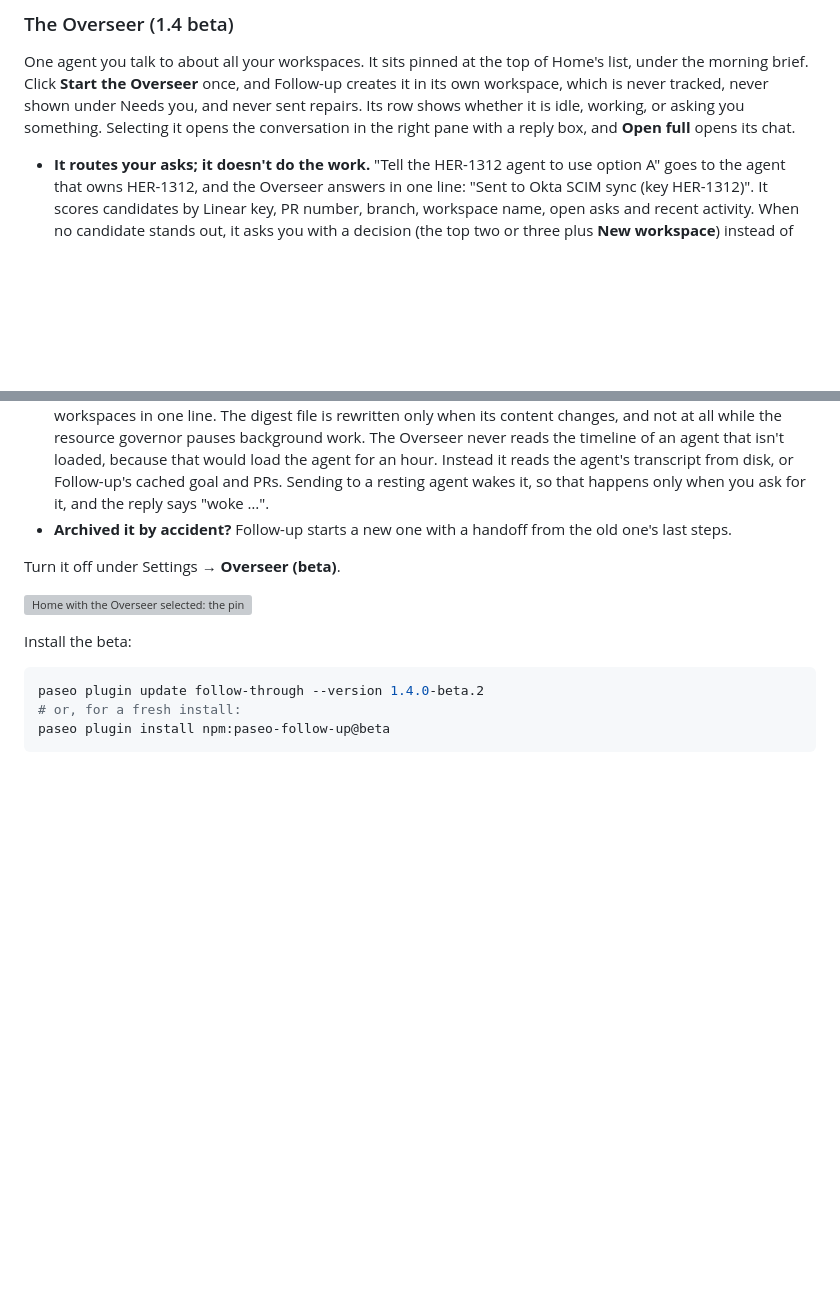
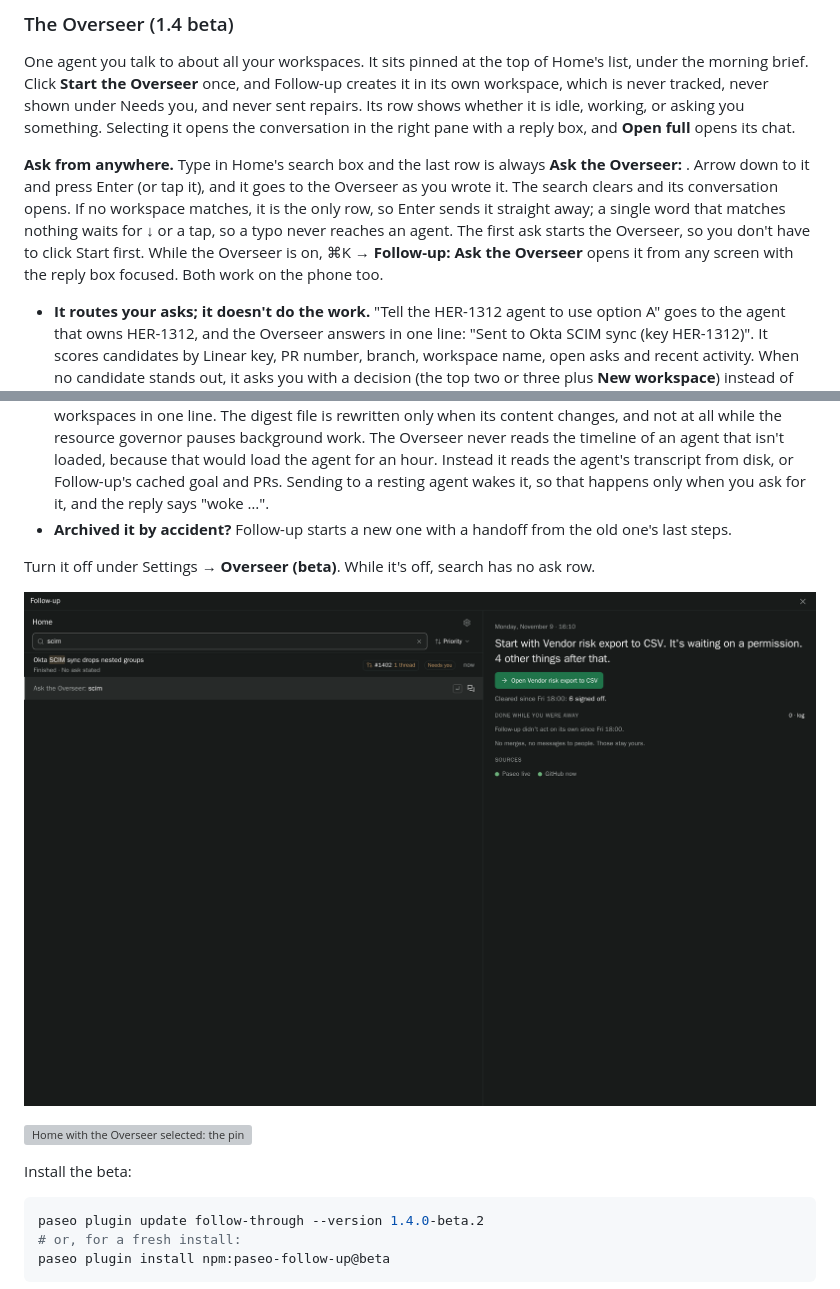
Before and after one commit to tomgrin10/paseo-follow-up, a Markdown page: README.md, 2 parts joined by grey strips. GitHub-like rendering; pictures changed too: docs/media/overseer/omnibox-ask-dark.png (added); blank space fills up the shorter version; grey boxes are pictures that could not be loaded.

```diff
--- a/README.md
+++ b/README.md
@@ -139,6 +139,8 @@ An overview is written when you open the section and none exists, or when the in
 
 One agent you talk to about all your workspaces. It sits pinned at the top of Home's list, under the morning brief. Click **Start the Overseer** once, and Follow-up creates it in its own workspace, which is never tracked, never shown under Needs you, and never sent repairs. Its row shows whether it is idle, working, or asking you something. Selecting it opens the conversation in the right pane with a reply box, and **Open full** opens its chat.
 
+**Ask from anywhere.** Type in Home's search box and the last row is always **Ask the Overseer: <what you typed>**. Arrow down to it and press Enter (or tap it), and it goes to the Overseer as you wrote it. The search clears and its conversation opens. If no workspace matches, it is the only row, so Enter sends it straight away; a single word that matches nothing waits for ↓ or a tap, so a typo never reaches an agent. The first ask starts the Overseer, so you don't have to click Start first. While the Overseer is on, ⌘K → **Follow-up: Ask the Overseer** opens it from any screen with the reply box focused. Both work on the phone too.
+
 - **It routes your asks; it doesn't do the work.** "Tell the HER-1312 agent to use option A" goes to the agent that owns HER-1312, and the Overseer answers in one line: "Sent to Okta SCIM sync (key HER-1312)". It scores candidates by Linear key, PR number, branch, workspace name, open asks and recent activity. When no candidate stands out, it asks you with a decision (the top two or three plus **New workspace**) instead of guessing.
 - **What it forwards keeps your voice.** A forwarded message starts "From Tom via Overseer:". It clears that agent's Needs-you flag only when it answers the agent's open ask. A new task leaves the ask standing.
 - **New workspaces only on your word.** It starts one, branched off main and named from the task, only after you asked or picked **New workspace**, and only through a dry run and confirm.
@@ -146,7 +148,9 @@ One agent you talk to about all your workspaces. It sits pinned at the top of Ho
 - **It is cheap to keep.** Each turn begins with a digest of what changed since the last one, built from Paseo's workspace metadata and Follow-up's own state. That's about 800 tokens at 100 workspaces, with resting workspaces in one line. The digest file is rewritten only when its content changes, and not at all while the resource governor pauses background work. The Overseer never reads the timeline of an agent that isn't loaded, because that would load the agent for an hour. Instead it reads the agent's transcript from disk, or Follow-up's cached goal and PRs. Sending to a resting agent wakes it, so that happens only when you ask for it, and the reply says "woke …".
 - **Archived it by accident?** Follow-up starts a new one with a handoff from the old one's last steps.
 
-Turn it off under Settings → **Overseer (beta)**.
+Turn it off under Settings → **Overseer (beta)**. While it's off, search has no ask row.
+
+![Home's search with "scim" typed: the matching workspace, then the active row "Ask the Overseer: scim" with an Enter hint](docs/media/overseer/omnibox-ask-dark.png)
 
 ![Home with the Overseer selected: the pinned row asks which agent should take a broken export, and the pane shows the conversation, the routed task and the decision with two candidates plus New workspace](docs/media/overseer/overseer-dark.png)
 
```
Also changed, not shown: OVERVIEW.md (+1 -1 lines), docs/media/overseer/cmdk-after-dark.png (added), docs/media/overseer/cmdk-dark.png (added), docs/media/overseer/omnibox-ask-light.png (added), docs/media/overseer/omnibox-sent-dark.png (added), docs/media/overseer/phone-omnibox-ask.png (added), 10 other files.
